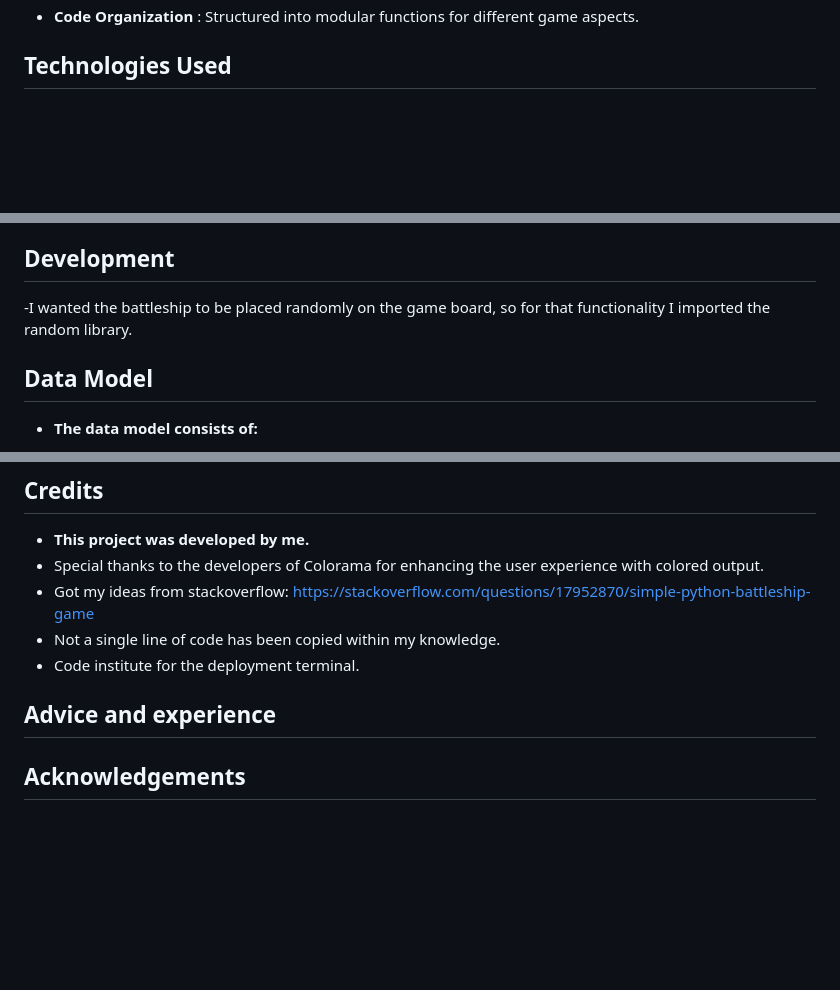
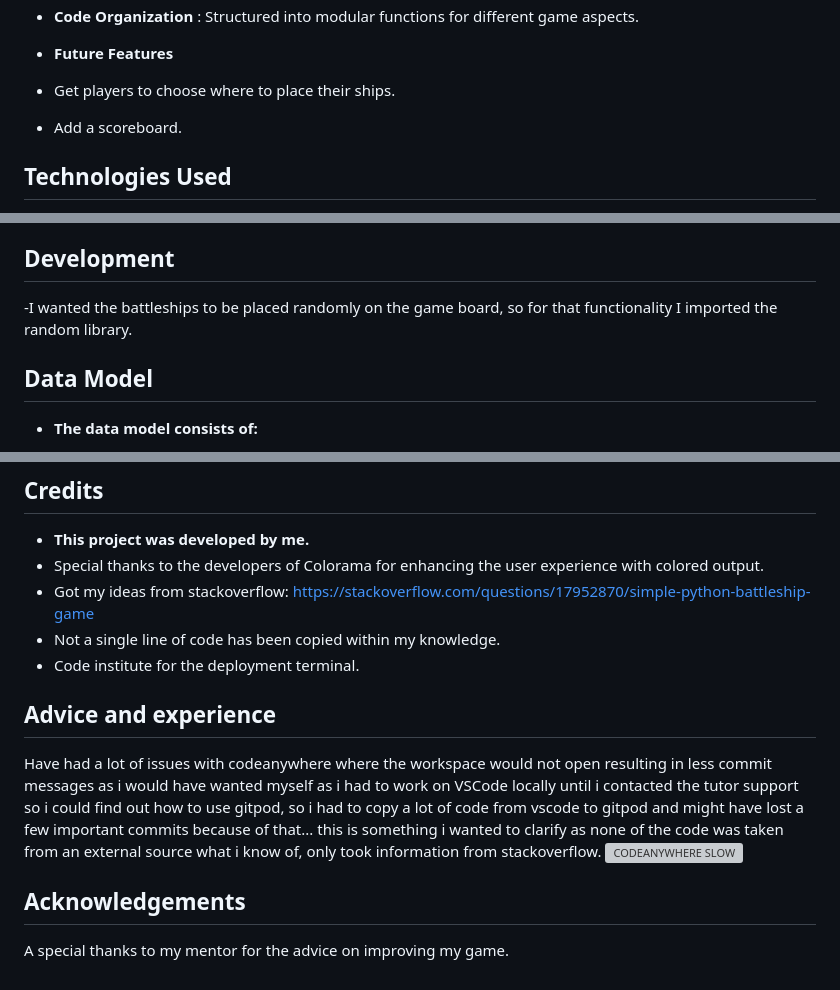
Before and after one commit to Jorritvans/Battleships, a Markdown page: README.md, 3 parts joined by grey strips. Drawn GitHub-style; blank space fills up the shorter version; grey boxes are pictures that could not be loaded.

Commit message:
adding all pictures to readme
adding link and my experience

```diff
--- a/README.md
+++ b/README.md
@@ -28,4 +51,8 @@ In Battleships, players take turns guessing the coordinates of their opponent's
 - __Code Organization__ : Structured into modular functions for different game aspects.
+
+- __Future Features__
+- Get players to choose where to place their ships.
+- Add a scoreboard.
 
 ## Technologies Used
 
@@ -44,7 +71,7 @@ In Battleships, players take turns guessing the coordinates of their opponent's
 
 ## Development
 
--I wanted the battleship to be placed randomly on the game board, so for that functionality I imported the random library.
+-I wanted the battleships to be placed randomly on the game board, so for that functionality I imported the random library.
 
 ## Data Model
 
@@ -84,6 +113,13 @@ This project was deployed using the Code Institute's mock terminal for Heroku.
 - Got my ideas from stackoverflow: https://stackoverflow.com/questions/17952870/simple-python-battleship-game
 - Not a single line of code has been copied within my knowledge.
 - Code institute for the deployment terminal.
+
+
 ## Advice and experience
+Have had a lot of issues with codeanywhere where the workspace would not open resulting in less commit messages as i would have wanted myself as i had to work on VSCode locally
+until i contacted the tutor support so i could find out how to use gitpod, so i had to copy a lot of code from vscode to gitpod and might have lost a few important commits because of that...
+this is something i wanted to clarify as none of the code was taken from an external source what i know of, only took information from stackoverflow.
+![CODEANYWHERE SLOW](https://github.com/Jorritvans/Battleships/assets/146831899/442323b9-15a9-412d-a8d4-f0e9078aca70)
 
 ## Acknowledgements
+A special thanks to my mentor for the advice on improving my game.
```
Also changed, not shown: other parts of README.md (+27 -2 lines).
